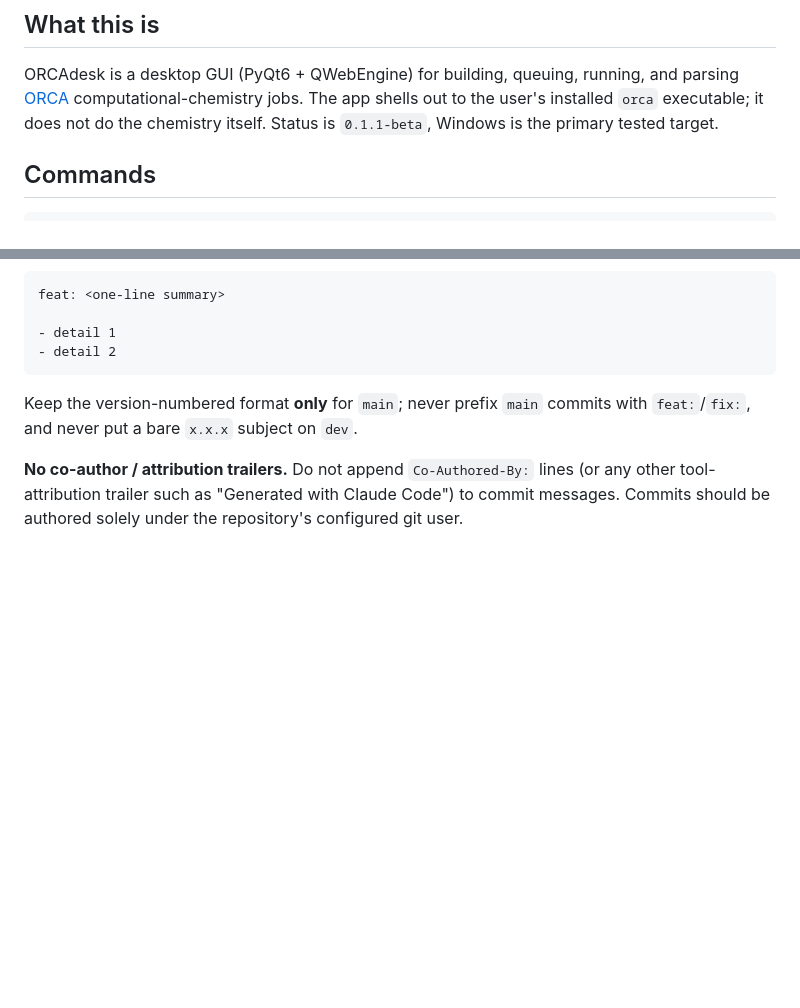
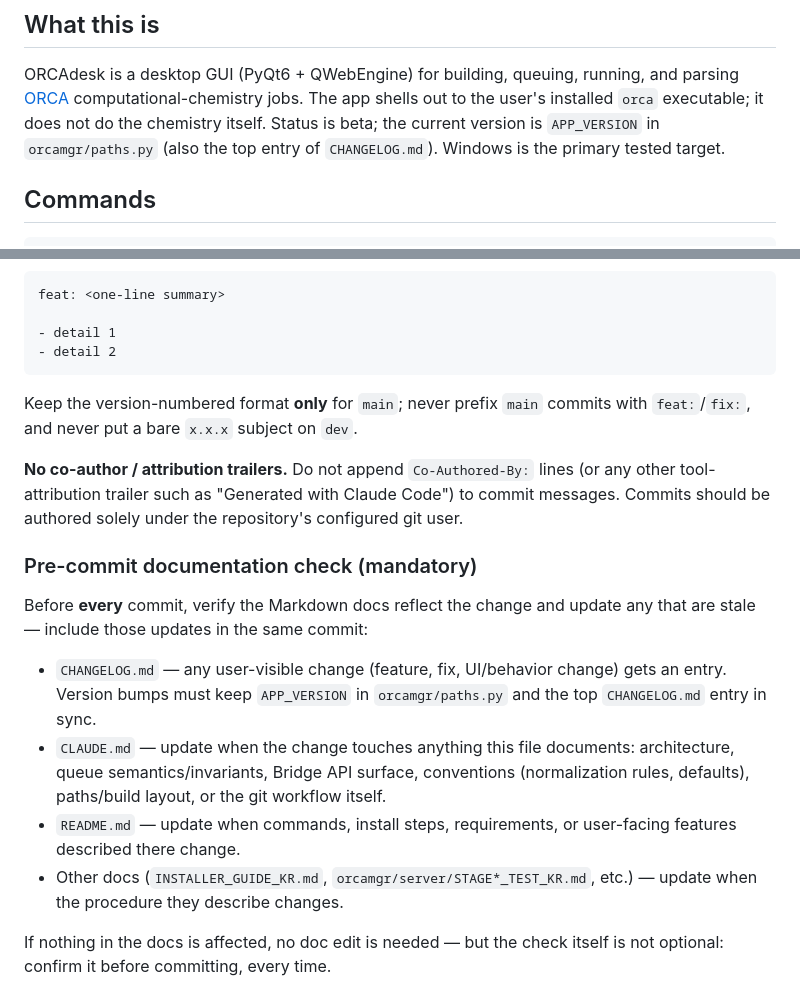
Before and after one commit to wtbdkim/OrcaDesk, a Markdown page: CLAUDE.md, 2 parts joined by grey strips. GitHub-like rendering; blank space fills up the shorter version.

Commit message:
docs: add mandatory pre-commit documentation check to CLAUDE.md
- Add a "Pre-commit documentation check (mandatory)" section to the Git
  workflow: before every commit, verify CHANGELOG.md / CLAUDE.md /
  README.md / other docs reflect the change and update them in the same
  commit
- Replace the stale hardcoded status version (0.1.1-beta) with a pointer
  to APP_VERSION in orcamgr/paths.py and the top CHANGELOG.md entry

```diff
--- a/CLAUDE.md
+++ b/CLAUDE.md
@@ -7,7 +7,8 @@ This file provides guidance to Claude Code (claude.ai/code) when working with co
 ORCAdesk is a desktop GUI (PyQt6 + QWebEngine) for building, queuing, running, and
 parsing [ORCA](https://www.faccts.de/orca/) computational-chemistry jobs. The app
 shells out to the user's installed `orca` executable; it does not do the chemistry
-itself. Status is `0.1.1-beta`, Windows is the primary tested target.
+itself. Status is beta; the current version is `APP_VERSION` in `orcamgr/paths.py`
+(also the top entry of `CHANGELOG.md`). Windows is the primary tested target.
 
 ## Commands
 
@@ -217,3 +218,22 @@ Keep the version-numbered format **only** for `main`; never prefix `main` commit
 **No co-author / attribution trailers.** Do not append `Co-Authored-By:` lines (or any
 other tool-attribution trailer such as "Generated with Claude Code") to commit messages.
 Commits should be authored solely under the repository's configured git user.
+
+### Pre-commit documentation check (mandatory)
+
+Before **every** commit, verify the Markdown docs reflect the change and update any
+that are stale — include those updates in the same commit:
+
+- `CHANGELOG.md` — any user-visible change (feature, fix, UI/behavior change) gets an
+  entry. Version bumps must keep `APP_VERSION` in `orcamgr/paths.py` and the top
+  `CHANGELOG.md` entry in sync.
+- `CLAUDE.md` — update when the change touches anything this file documents:
+  architecture, queue semantics/invariants, Bridge API surface, conventions
+  (normalization rules, defaults), paths/build layout, or the git workflow itself.
+- `README.md` — update when commands, install steps, requirements, or user-facing
+  features described there change.
+- Other docs (`INSTALLER_GUIDE_KR.md`, `orcamgr/server/STAGE*_TEST_KR.md`, etc.) —
+  update when the procedure they describe changes.
+
+If nothing in the docs is affected, no doc edit is needed — but the check itself is
+not optional: confirm it before committing, every time.
```
